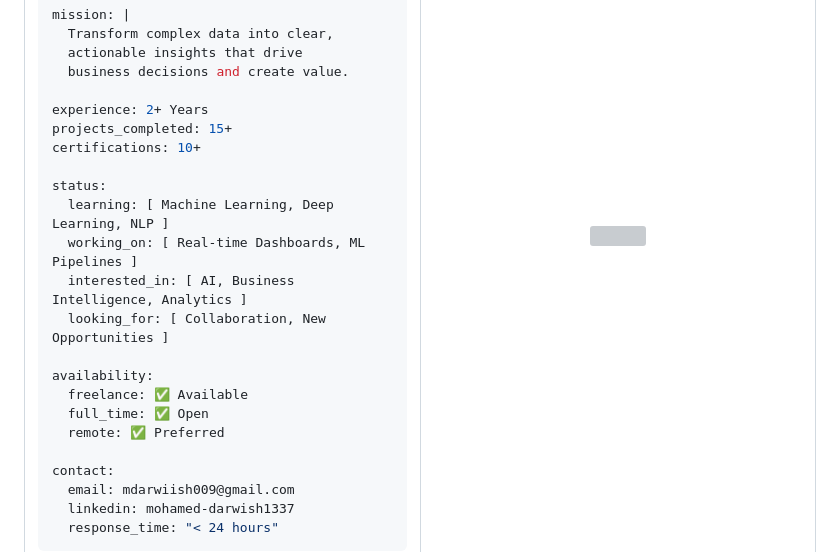
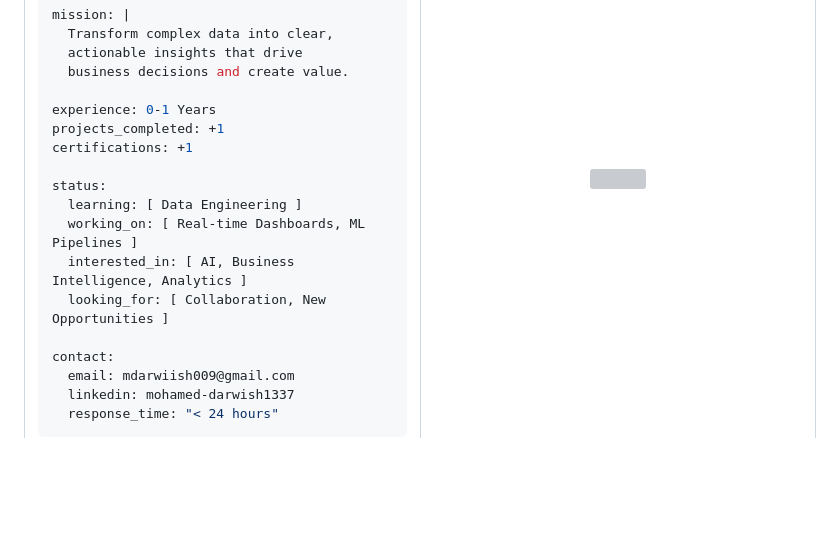
Before and after one commit to darwiish1337/darwiish1337, a Markdown page: README.md, the part around the change. Rendered like a GitHub page; blank space fills up the shorter version; grey boxes are pictures that could not be loaded.

```diff
--- a/README.md
+++ b/README.md
@@ -41,20 +41,15 @@ mission: |
   actionable insights that drive
   business decisions and create value.
 
-experience: 2+ Years
-projects_completed: 15+
-certifications: 10+
+experience: 0-1 Years
+projects_completed: +1
+certifications: +1
 
 status:
-  learning: [ Machine Learning, Deep Learning, NLP ]
+  learning: [ Data Engineering ]
   working_on: [ Real-time Dashboards, ML Pipelines ]
   interested_in: [ AI, Business Intelligence, Analytics ]
   looking_for: [ Collaboration, New Opportunities ]
-
-availability:
-  freelance: ✅ Available
-  full_time: ✅ Open
-  remote: ✅ Preferred
 
 contact:
   email: mdarwiish009@gmail.com
```
